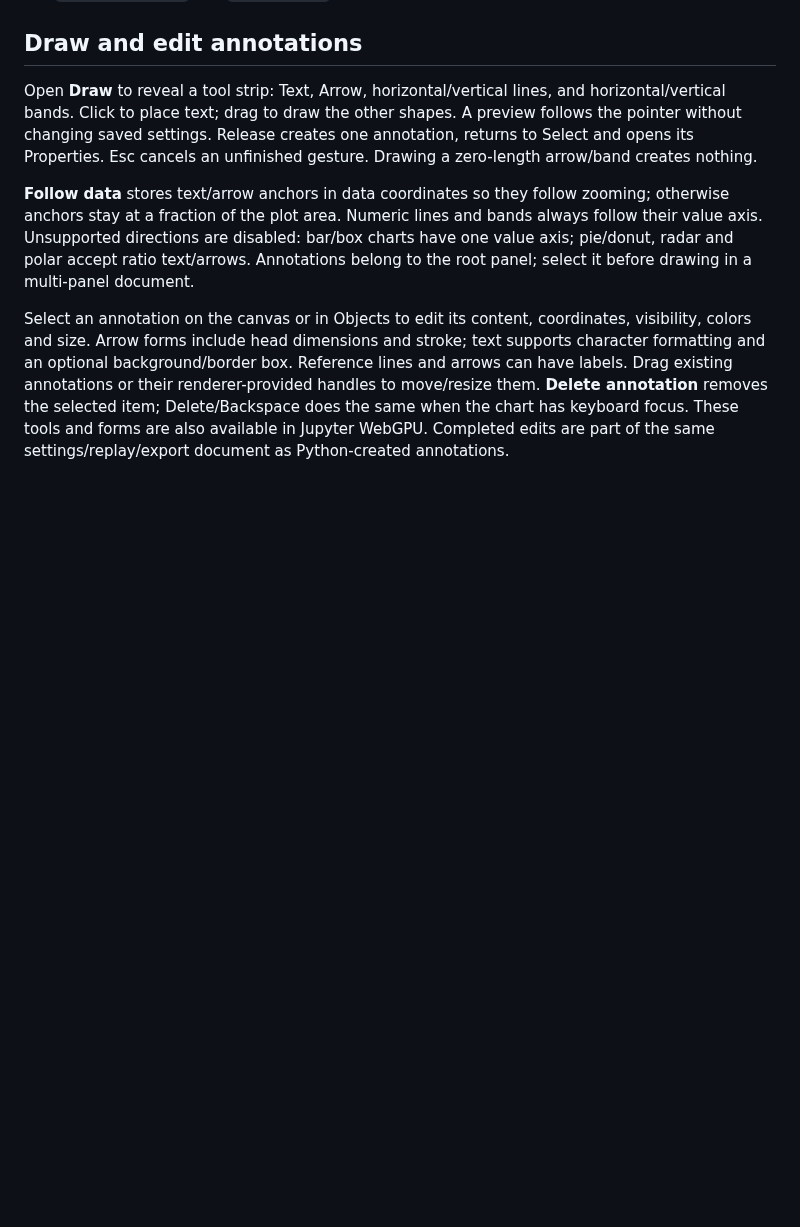
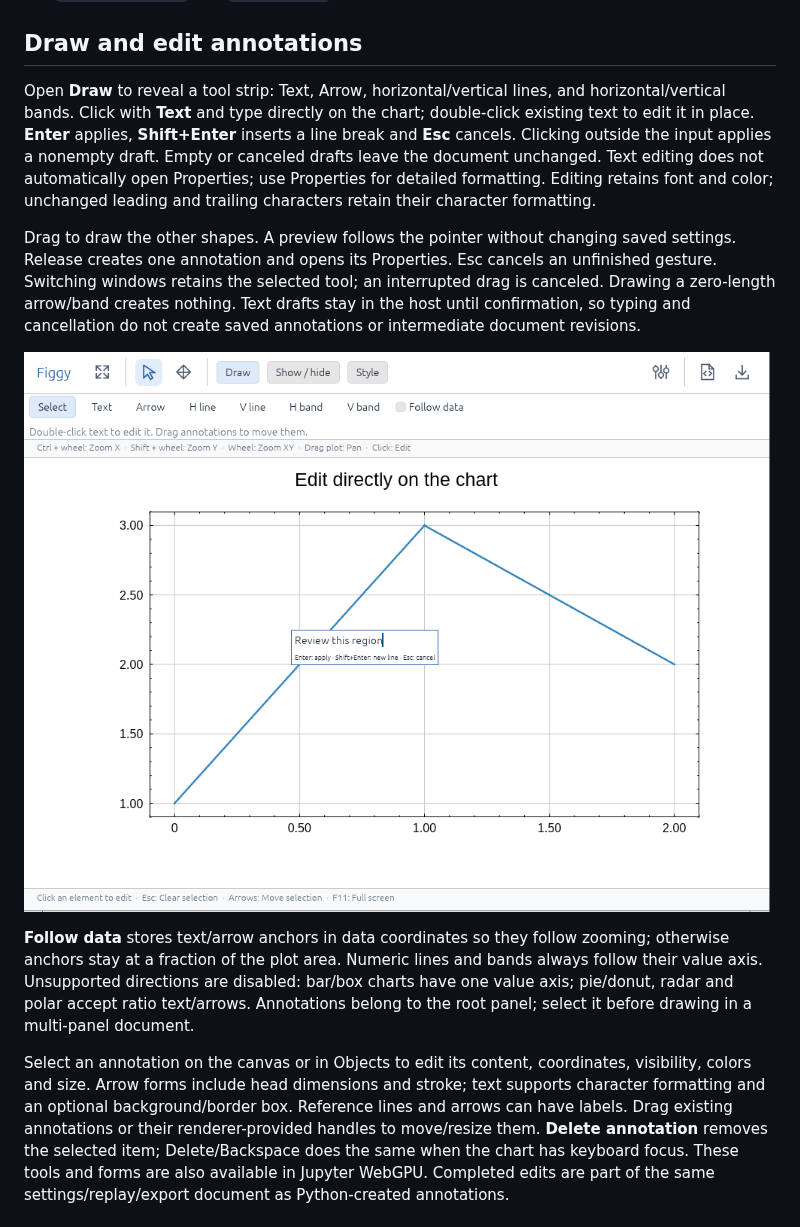
Before and after one commit to shim9610/figgy-python, a Markdown page: docs/DESKTOP_EDITOR.md, the part around the change. Drawn GitHub-style; pictures changed too: docs/images/desktop-editor-inline-text.png (added); blank space fills up the shorter version.

Commit message:
Edit annotation text directly in native and notebook hosts

```diff
--- a/docs/DESKTOP_EDITOR.md
+++ b/docs/DESKTOP_EDITOR.md
@@ -70,10 +70,22 @@ inside a browser with a remote kernel, use `backend="webgpu"` and `display(fig)`
 ## Draw and edit annotations
 
 Open **Draw** to reveal a tool strip: Text, Arrow, horizontal/vertical lines,
-and horizontal/vertical bands. Click to place text; drag to draw the other
-shapes. A preview follows the pointer without changing saved settings. Release
-creates one annotation, returns to Select and opens its Properties. Esc cancels
-an unfinished gesture. Drawing a zero-length arrow/band creates nothing.
+and horizontal/vertical bands. Click with **Text** and type directly on the chart;
+double-click existing text to edit it in place. **Enter** applies, **Shift+Enter**
+inserts a line break and **Esc** cancels. Clicking outside the input applies a
+nonempty draft. Empty or canceled drafts leave the document unchanged. Text
+editing does not automatically open Properties; use Properties for detailed
+formatting. Editing retains font and color; unchanged leading and trailing characters retain
+their character formatting.
+
+Drag to draw the other shapes. A preview follows the pointer without changing
+saved settings. Release creates one annotation and opens its Properties. Esc
+cancels an unfinished gesture. Switching windows retains the selected tool; an
+interrupted drag is canceled. Drawing a zero-length arrow/band creates nothing.
+Text drafts stay in the host until confirmation, so typing and cancellation do
+not create saved annotations or intermediate document revisions.
+
+![Text input at the annotation position, without opening Properties](images/desktop-editor-inline-text.png)
 
 **Follow data** stores text/arrow anchors in data coordinates so they follow
 zooming; otherwise anchors stay at a fraction of the plot area. Numeric lines
```
Also changed, not shown: docs/RENDERER_018_INTEGRATION_DESIGN.md (+9 -0 lines), 7 other files.
